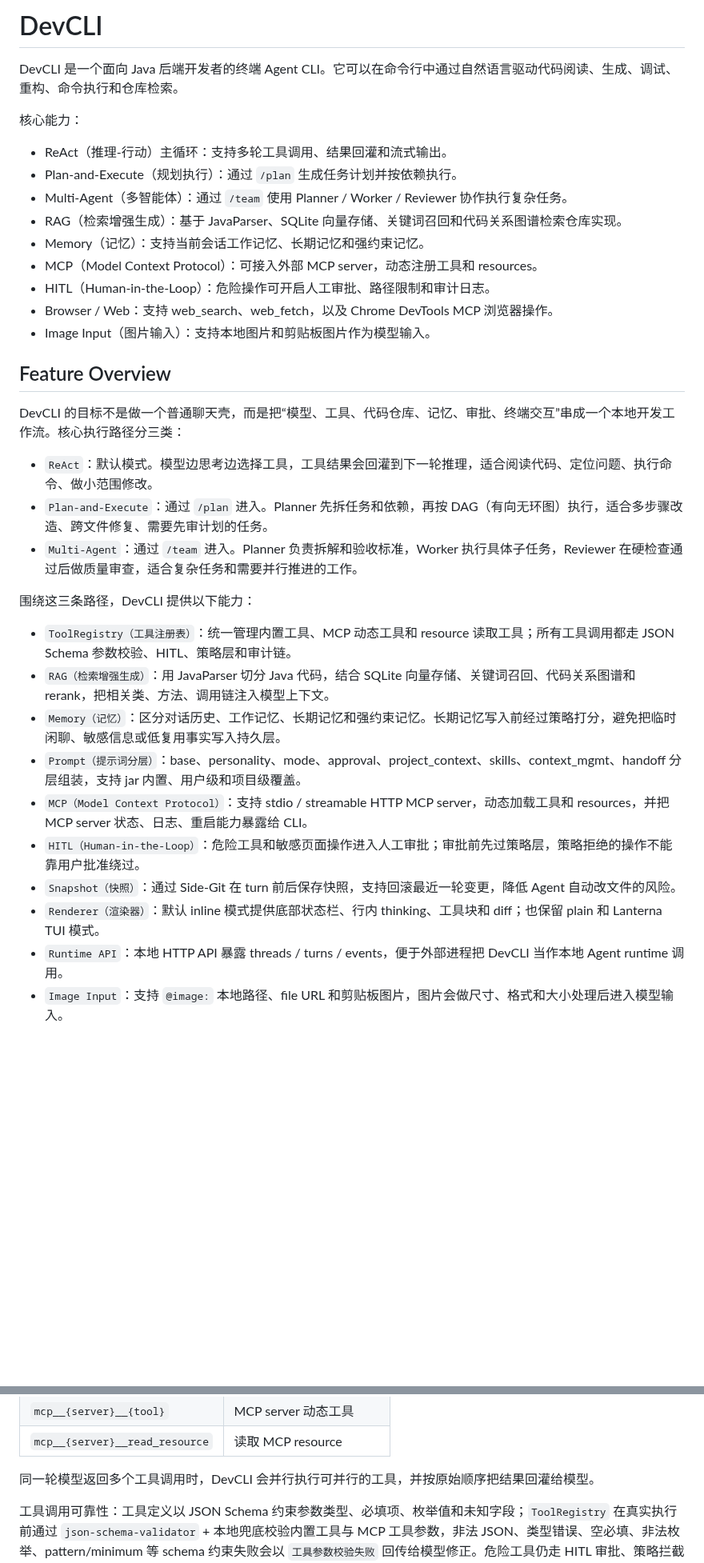
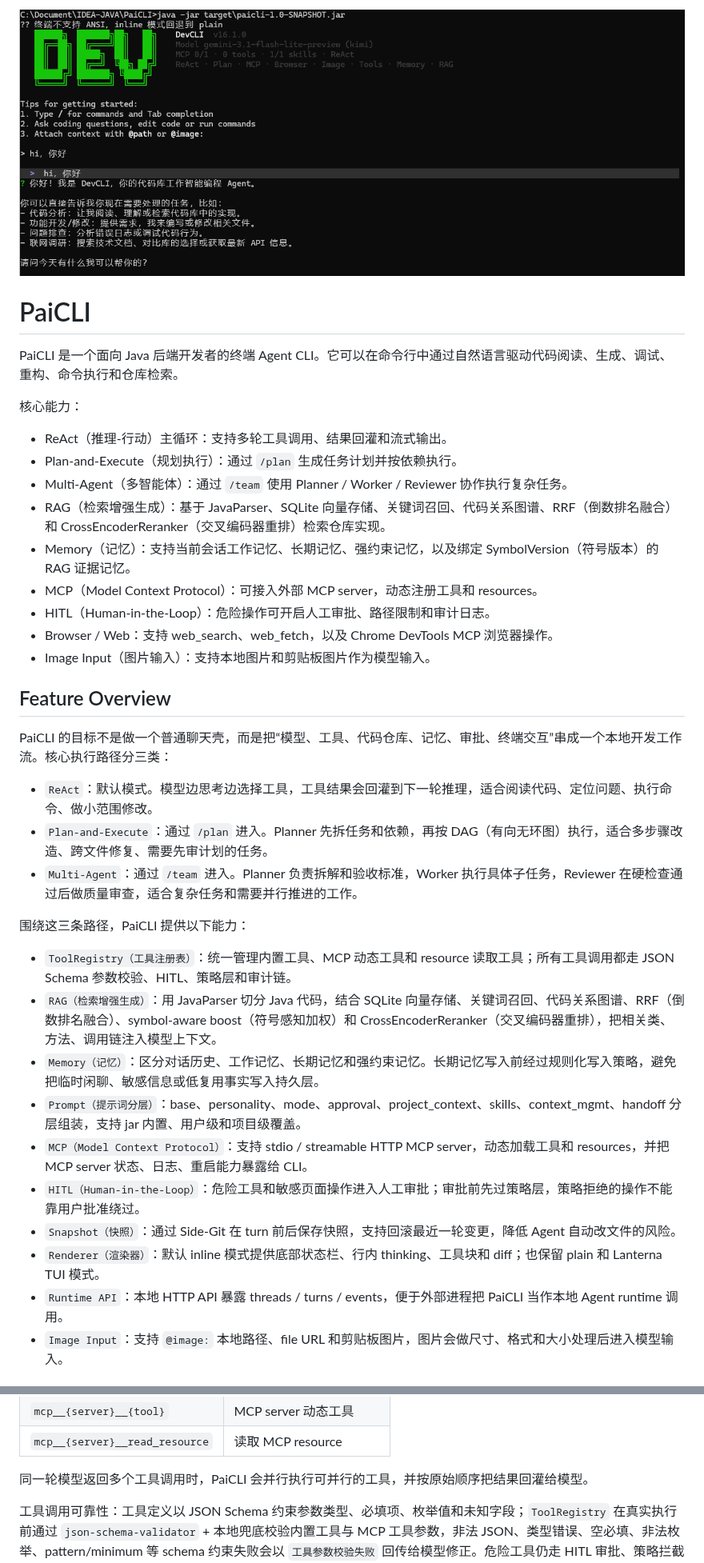
Before and after one commit to shawns-yao/DevCLI, a Markdown page: README.md, 2 parts joined by grey strips. Shown at 80% size. Drawn GitHub-style; pictures changed too: images/Snipaste_2026-05-20_16-57-44.png (added); blank space fills up the shorter version.

Commit message:
docs: update paicli readme

```diff
--- a/README.md
+++ b/README.md
@@ -1,14 +1,16 @@
-# DevCLI
+![PaiCLI startup demo](images/Snipaste_2026-05-20_16-57-44.png)
 
-DevCLI 是一个面向 Java 后端开发者的终端 Agent CLI。它可以在命令行中通过自然语言驱动代码阅读、生成、调试、重构、命令执行和仓库检索。
+# PaiCLI
+
+PaiCLI 是一个面向 Java 后端开发者的终端 Agent CLI。它可以在命令行中通过自然语言驱动代码阅读、生成、调试、重构、命令执行和仓库检索。
 
 核心能力：
 
 - ReAct（推理-行动）主循环：支持多轮工具调用、结果回灌和流式输出。
 - Plan-and-Execute（规划执行）：通过 `/plan` 生成任务计划并按依赖执行。
 - Multi-Agent（多智能体）：通过 `/team` 使用 Planner / Worker / Reviewer 协作执行复杂任务。
-- RAG（检索增强生成）：基于 JavaParser、SQLite 向量存储、关键词召回和代码关系图谱检索仓库实现。
-- Memory（记忆）：支持当前会话工作记忆、长期记忆和强约束记忆。
+- RAG（检索增强生成）：基于 JavaParser、SQLite 向量存储、关键词召回、代码关系图谱、RRF（倒数排名融合）和 CrossEncoderReranker（交叉编码器重排）检索仓库实现。
+- Memory（记忆）：支持当前会话工作记忆、长期记忆、强约束记忆，以及绑定 SymbolVersion（符号版本）的 RAG 证据记忆。
 - MCP（Model Context Protocol）：可接入外部 MCP server，动态注册工具和 resources。
 - HITL（Human-in-the-Loop）：危险操作可开启人工审批、路径限制和审计日志。
 - Browser / Web：支持 web_search、web_fetch，以及 Chrome DevTools MCP 浏览器操作。
@@ -16,23 +18,23 @@ DevCLI 是一个面向 Java 后端开发者的终端 Agent CLI。它可以在命
 
 ## Feature Overview
 
-DevCLI 的目标不是做一个普通聊天壳，而是把“模型、工具、代码仓库、记忆、审批、终端交互”串成一个本地开发工作流。核心执行路径分三类：
+PaiCLI 的目标不是做一个普通聊天壳，而是把“模型、工具、代码仓库、记忆、审批、终端交互”串成一个本地开发工作流。核心执行路径分三类：
 
 - `ReAct`：默认模式。模型边思考边选择工具，工具结果会回灌到下一轮推理，适合阅读代码、定位问题、执行命令、做小范围修改。
 - `Plan-and-Execute`：通过 `/plan` 进入。Planner 先拆任务和依赖，再按 DAG（有向无环图）执行，适合多步骤改造、跨文件修复、需要先审计划的任务。
 - `Multi-Agent`：通过 `/team` 进入。Planner 负责拆解和验收标准，Worker 执行具体子任务，Reviewer 在硬检查通过后做质量审查，适合复杂任务和需要并行推进的工作。
 
-围绕这三条路径，DevCLI 提供以下能力：
+围绕这三条路径，PaiCLI 提供以下能力：
 
 - `ToolRegistry（工具注册表）`：统一管理内置工具、MCP 动态工具和 resource 读取工具；所有工具调用都走 JSON Schema 参数校验、HITL、策略层和审计链。
-- `RAG（检索增强生成）`：用 JavaParser 切分 Java 代码，结合 SQLite 向量存储、关键词召回、代码关系图谱和 rerank，把相关类、方法、调用链注入模型上下文。
-- `Memory（记忆）`：区分对话历史、工作记忆、长期记忆和强约束记忆。长期记忆写入前经过策略打分，避免把临时闲聊、敏感信息或低复用事实写入持久层。
+- `RAG（检索增强生成）`：用 JavaParser 切分 Java 代码，结合 SQLite 向量存储、关键词召回、代码关系图谱、RRF（倒数排名融合）、symbol-aware boost（符号感知加权）和 CrossEncoderReranker（交叉编码器重排），把相关类、方法、调用链注入模型上下文。
+- `Memory（记忆）`：区分对话历史、工作记忆、长期记忆和强约束记忆。长期记忆写入前经过规则化写入策略，避免把临时闲聊、敏感信息或低复用事实写入持久层。
 - `Prompt（提示词分层）`：base、personality、mode、approval、project_context、skills、context_mgmt、handoff 分层组装，支持 jar 内置、用户级和项目级覆盖。
 - `MCP（Model Context Protocol）`：支持 stdio / streamable HTTP MCP server，动态加载工具和 resources，并把 MCP server 状态、日志、重启能力暴露给 CLI。
 - `HITL（Human-in-the-Loop）`：危险工具和敏感页面操作进入人工审批；审批前先过策略层，策略拒绝的操作不能靠用户批准绕过。
 - `Snapshot（快照）`：通过 Side-Git 在 turn 前后保存快照，支持回滚最近一轮变更，降低 Agent 自动改文件的风险。
 - `Renderer（渲染器）`：默认 inline 模式提供底部状态栏、行内 thinking、工具块和 diff；也保留 plain 和 Lanterna TUI 模式。
-- `Runtime API`：本地 HTTP API 暴露 threads / turns / events，便于外部进程把 DevCLI 当作本地 Agent runtime 调用。
+- `Runtime API`：本地 HTTP API 暴露 threads / turns / events，便于外部进程把 PaiCLI 当作本地 Agent runtime 调用。
 - `Image Input`：支持 `@image:` 本地路径、file URL 和剪贴板图片，图片会做尺寸、格式和大小处理后进入模型输入。
 
 ## Architecture
@@ -396,7 +415,7 @@ Multi-Agent：Planner 拆 DAG 并提取 `acceptance_criteria`，Worker 做实现
 | `mcp__{server}__{tool}` | MCP server 动态工具 |
 | `mcp__{server}__read_resource` | 读取 MCP resource |
 
-同一轮模型返回多个工具调用时，DevCLI 会并行执行可并行的工具，并按原始顺序把结果回灌给模型。
+同一轮模型返回多个工具调用时，PaiCLI 会并行执行可并行的工具，并按原始顺序把结果回灌给模型。
 
 工具调用可靠性：工具定义以 JSON Schema 约束参数类型、必填项、枚举值和未知字段；`ToolRegistry` 在真实执行前通过 `json-schema-validator` + 本地兜底校验内置工具与 MCP 工具参数，非法 JSON、类型错误、空必填、非法枚举、pattern/minimum 等 schema 约束失败会以 `工具参数校验失败` 回传给模型修正。危险工具仍走 HITL 审批、策略拦截和 AuditLog；工具错误会回灌给模型继续纠偏，最终答复必须基于工具证据。
 
```
Also changed, not shown: other parts of README.md (+38 -19 lines), 1 other file.
